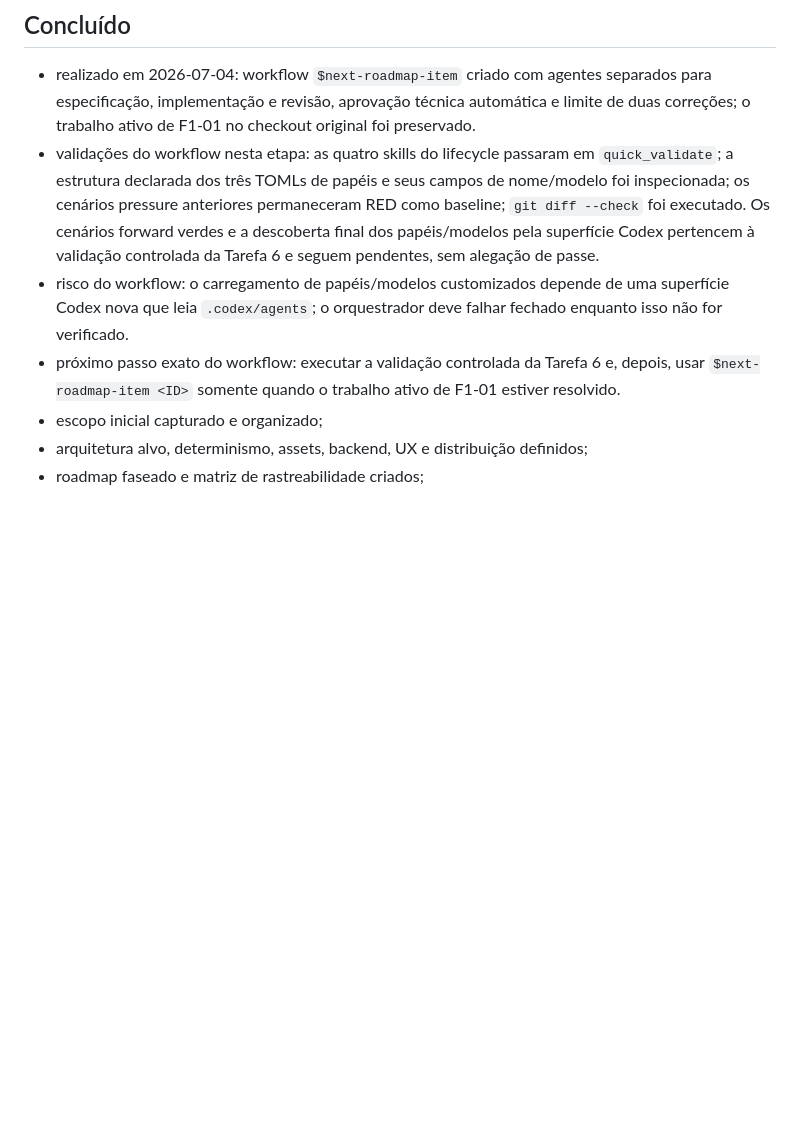
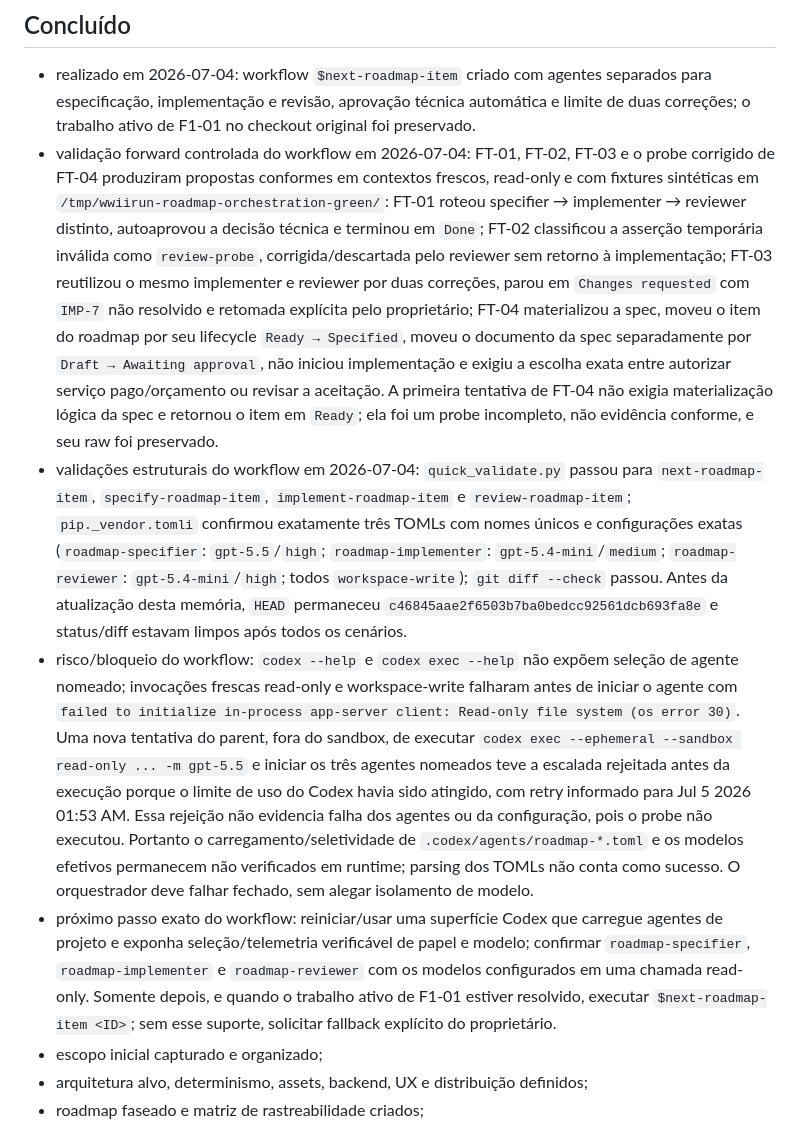
Before and after one commit to insight-x-lab-technologies/WWIIRun, a Markdown page: docs/memory/CURRENT_STATE.md, the part around the change. Rendered like a GitHub page; blank space fills up the shorter version.

Commit message:
docs(workflow): record orchestration validation

```diff
--- a/docs/memory/CURRENT_STATE.md
+++ b/docs/memory/CURRENT_STATE.md
@@ -9,9 +9,10 @@ F1 — Vertical slice jogável geométrico.
 ## Concluído
 
 - realizado em 2026-07-04: workflow `$next-roadmap-item` criado com agentes separados para especificação, implementação e revisão, aprovação técnica automática e limite de duas correções; o trabalho ativo de F1-01 no checkout original foi preservado.
-- validações do workflow nesta etapa: as quatro skills do lifecycle passaram em `quick_validate`; a estrutura declarada dos três TOMLs de papéis e seus campos de nome/modelo foi inspecionada; os cenários pressure anteriores permaneceram RED como baseline; `git diff --check` foi executado. Os cenários forward verdes e a descoberta final dos papéis/modelos pela superfície Codex pertencem à validação controlada da Tarefa 6 e seguem pendentes, sem alegação de passe.
-- risco do workflow: o carregamento de papéis/modelos customizados depende de uma superfície Codex nova que leia `.codex/agents`; o orquestrador deve falhar fechado enquanto isso não for verificado.
-- próximo passo exato do workflow: executar a validação controlada da Tarefa 6 e, depois, usar `$next-roadmap-item <ID>` somente quando o trabalho ativo de F1-01 estiver resolvido.
+- validação forward controlada do workflow em 2026-07-04: FT-01, FT-02, FT-03 e o probe corrigido de FT-04 produziram propostas conformes em contextos frescos, read-only e com fixtures sintéticas em `/tmp/wwiirun-roadmap-orchestration-green/`: FT-01 roteou specifier → implementer → reviewer distinto, autoaprovou a decisão técnica e terminou em `Done`; FT-02 classificou a asserção temporária inválida como `review-probe`, corrigida/descartada pelo reviewer sem retorno à implementação; FT-03 reutilizou o mesmo implementer e reviewer por duas correções, parou em `Changes requested` com `IMP-7` não resolvido e retomada explícita pelo proprietário; FT-04 materializou a spec, moveu o item do roadmap por seu lifecycle `Ready → Specified`, moveu o documento da spec separadamente por `Draft → Awaiting approval`, não iniciou implementação e exigiu a escolha exata entre autorizar serviço pago/orçamento ou revisar a aceitação. A primeira tentativa de FT-04 não exigia materialização lógica da spec e retornou o item em `Ready`; ela foi um probe incompleto, não evidência conforme, e seu raw foi preservado.
+- validações estruturais do workflow em 2026-07-04: `quick_validate.py` passou para `next-roadmap-item`, `specify-roadmap-item`, `implement-roadmap-item` e `review-roadmap-item`; `pip._vendor.tomli` confirmou exatamente três TOMLs com nomes únicos e configurações exatas (`roadmap-specifier`: `gpt-5.5`/`high`; `roadmap-implementer`: `gpt-5.4-mini`/`medium`; `roadmap-reviewer`: `gpt-5.4-mini`/`high`; todos `workspace-write`); `git diff --check` passou. Antes da atualização desta memória, `HEAD` permaneceu `c46845aae2f6503b7ba0bedcc92561dcb693fa8e` e status/diff estavam limpos após todos os cenários.
+- risco/bloqueio do workflow: `codex --help` e `codex exec --help` não expõem seleção de agente nomeado; invocações frescas read-only e workspace-write falharam antes de iniciar o agente com `failed to initialize in-process app-server client: Read-only file system (os error 30)`. Uma nova tentativa do parent, fora do sandbox, de executar `codex exec --ephemeral --sandbox read-only ... -m gpt-5.5` e iniciar os três agentes nomeados teve a escalada rejeitada antes da execução porque o limite de uso do Codex havia sido atingido, com retry informado para Jul 5 2026 01:53 AM. Essa rejeição não evidencia falha dos agentes ou da configuração, pois o probe não executou. Portanto o carregamento/seletividade de `.codex/agents/roadmap-*.toml` e os modelos efetivos permanecem não verificados em runtime; parsing dos TOMLs não conta como sucesso. O orquestrador deve falhar fechado, sem alegar isolamento de modelo.
+- próximo passo exato do workflow: reiniciar/usar uma superfície Codex que carregue agentes de projeto e exponha seleção/telemetria verificável de papel e modelo; confirmar `roadmap-specifier`, `roadmap-implementer` e `roadmap-reviewer` com os modelos configurados em uma chamada read-only. Somente depois, e quando o trabalho ativo de F1-01 estiver resolvido, executar `$next-roadmap-item <ID>`; sem esse suporte, solicitar fallback explícito do proprietário.
 - escopo inicial capturado e organizado;
 - arquitetura alvo, determinismo, assets, backend, UX e distribuição definidos;
 - roadmap faseado e matriz de rastreabilidade criados;
```
